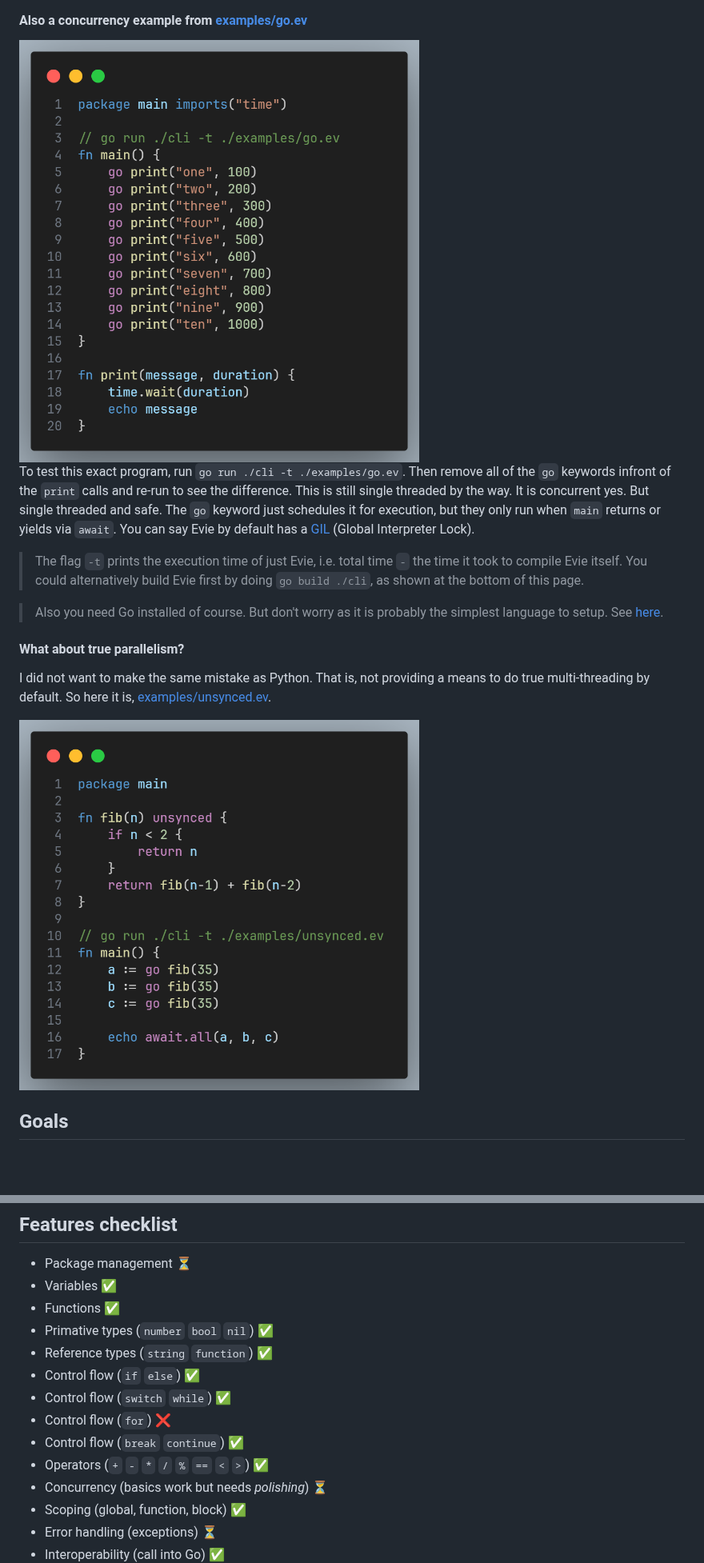
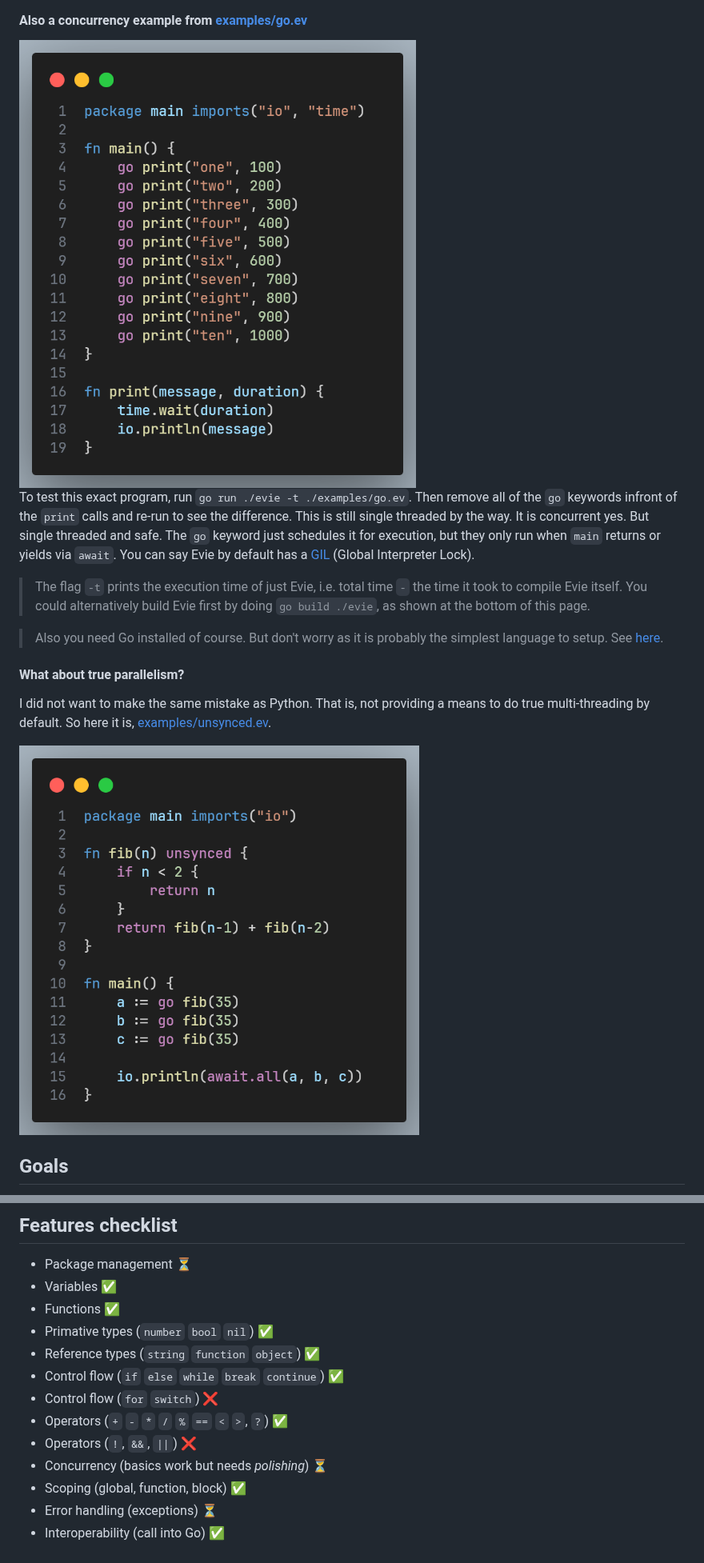
Before and after one commit to hxkhan/evie, a Markdown page: README.md, 2 parts joined by grey strips. Shown at 80% size. Drawn GitHub-style; pictures changed too: docs/images/go.png, docs/images/unsynced.png; blank space fills up the shorter version.

Commit message:
Documentation

```diff
--- a/README.md
+++ b/README.md
@@ -18,9 +18,9 @@ Evie is a dynamically typed programming language written in Go. The goal is to p
     <img src="./docs/images/go.png" width="500" alt="A snippet of Evie code">
 </a>
 
-To test this exact program, run `go run ./cli -t ./examples/go.ev`. Then remove all of the `go` keywords infront of the `print` calls and re-run to see the difference. This is still single threaded by the way. It is concurrent yes. But single threaded and safe. The `go` keyword just schedules it for execution, but they only run when `main` returns or yields via `await`. You can say Evie by default has a [GIL](https://en.wikipedia.org/wiki/Global_interpreter_lock) (Global Interpreter Lock).
+To test this exact program, run `go run ./evie -t ./examples/go.ev`. Then remove all of the `go` keywords infront of the `print` calls and re-run to see the difference. This is still single threaded by the way. It is concurrent yes. But single threaded and safe. The `go` keyword just schedules it for execution, but they only run when `main` returns or yields via `await`. You can say Evie by default has a [GIL](https://en.wikipedia.org/wiki/Global_interpreter_lock) (Global Interpreter Lock).
 
-> The flag `-t` prints the execution time of just Evie, i.e. total time `-` the time it took to compile Evie itself. You could alternatively build Evie first by doing `go build ./cli`, as shown at the bottom of this page.
+> The flag `-t` prints the execution time of just Evie, i.e. total time `-` the time it took to compile Evie itself. You could alternatively build Evie first by doing `go build ./evie`, as shown at the bottom of this page.
 
 > Also you need Go installed of course. But don't worry as it is probably the simplest language to setup. See [here](https://go.dev/doc/install).
 
@@ -49,12 +49,11 @@ I did not want to make the same mistake as Python. That is, not providing a mean
 - Variables ✅
 - Functions ✅
 - Primative types (`number` `bool` `nil`) ✅
-- Reference types (`string` `function`) ✅
-- Control flow (`if` `else`) ✅
-- Control flow (`switch` `while`) ✅
-- Control flow (`for`) ❌
-- Control flow (`break` `continue`) ✅
-- Operators (`+` `-` `*` `/` `%` `==` `<` `>`) ✅
+- Reference types (`string` `function` `object`) ✅
+- Control flow (`if` `else` `while` `break` `continue`) ✅
+- Control flow (`for` `switch`) ❌
+- Operators (`+` `-` `*` `/` `%` `==` `<` `>`, `?`) ✅
+- Operators (`!`, `&&`, `||`) ❌
 - Concurrency (basics work but needs *polishing*) ⏳
 - Scoping (global, function, block) ✅
 - Error handling (exceptions) ⏳
```
Also changed, not shown: other parts of README.md (+4 -4 lines), 2 other files.
